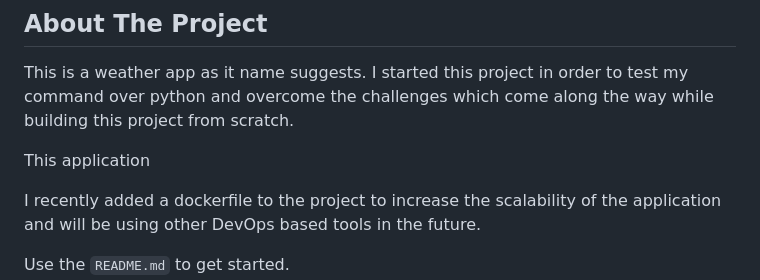
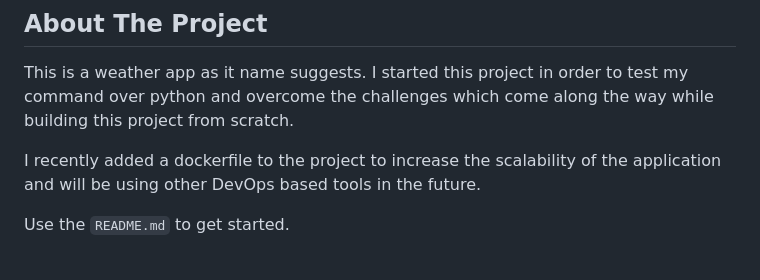
Before and after one commit to AnishDubey27/Sky-Guardian, a Markdown page: README.md, the part around the change. GitHub-like rendering; blank space fills up the shorter version.

```diff
--- a/README.md
+++ b/README.md
@@ -63,8 +63,6 @@
 
 
 This is a weather app as it name suggests. I started this project in order to test my command over python and overcome the challenges which come along the way while building this project from scratch.
-
-This application
 
 I recently added a dockerfile to the project to increase the scalability of the application and will be using other DevOps based tools in the future.
 
```
